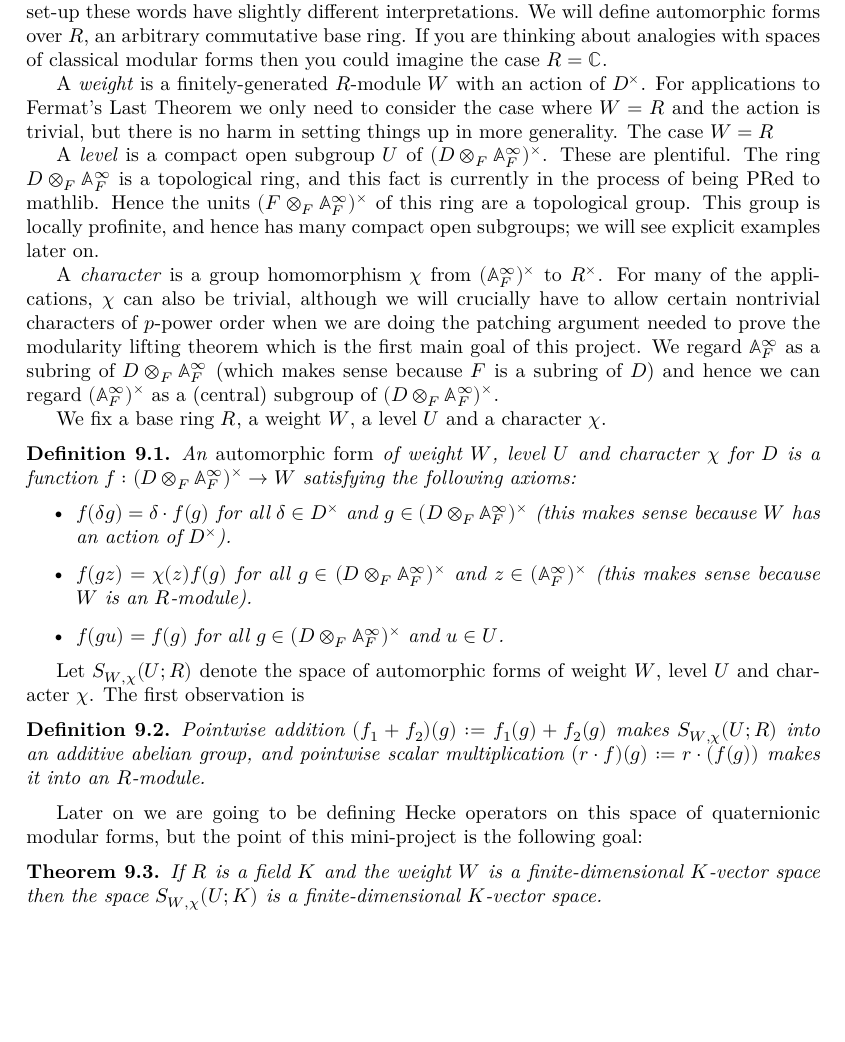
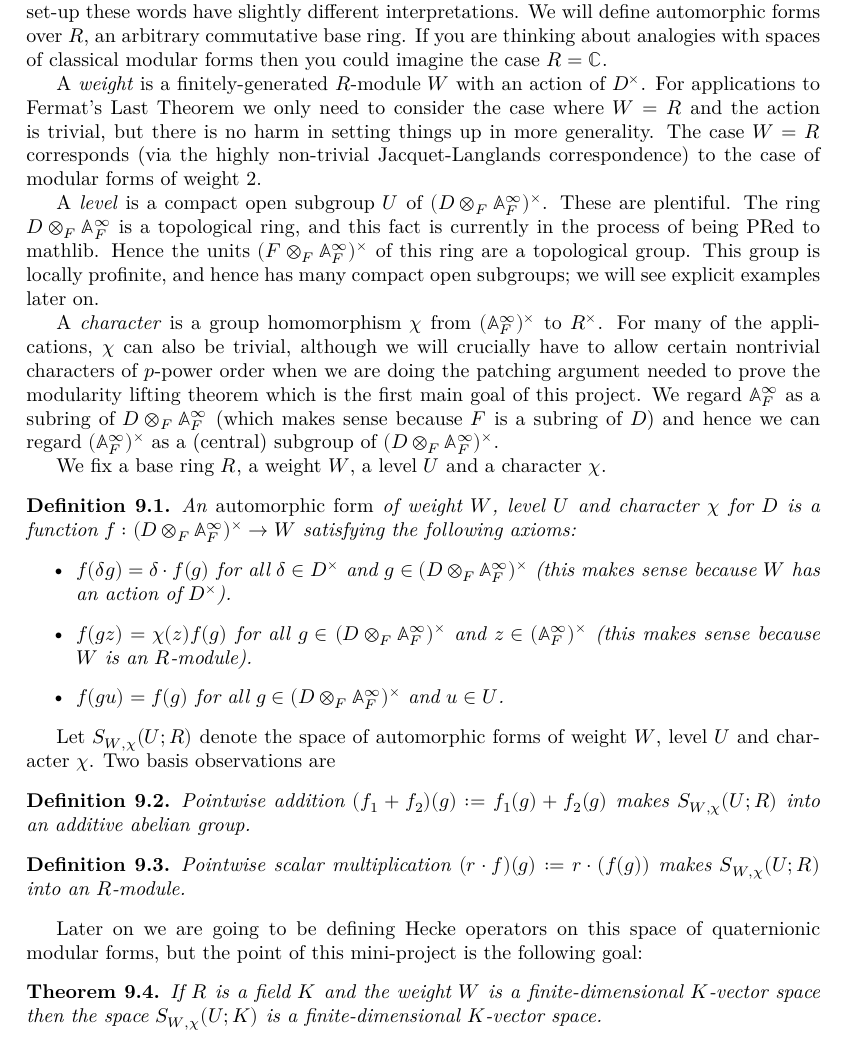
Before and after one commit to ImperialCollegeLondon/FLT, a LaTeX thesis (blueprint/src/print.tex, which reads blueprint/src/chapter/QuaternionAlgebraProject.tex): part of page 42 of 53, cut so that both start at the same text, the shorter picture padded with empty space. Compiled offline with XeLaTeX.

Commit message:
fix build

```diff
--- a/blueprint/src/chapter/QuaternionAlgebraProject.tex
+++ b/blueprint/src/chapter/QuaternionAlgebraProject.tex
@@ -57,7 +57,8 @@ spaces of classical modular forms then you could imagine the case $R=\bbC$.
 
 A \emph{weight} is a finitely-generated $R$-module~$W$ with an action of $D^\times$. For applications
 to Fermat's Last Theorem we only need to consider the case where $W=R$ and the action is trivial,
-but there is no harm in setting things up in more generality. The case $W=R$
+but there is no harm in setting things up in more generality. The case $W=R$ corresponds (via
+the highly non-trivial Jacquet-Langlands correspondence) to the case of modular forms of weight 2.
 
 A \emph{level} is a compact open subgroup~$U$ of $(D\otimes_F\A_F^\infty)^\times$. These are plentiful.
 The ring $D\otimes_F\A_F^\infty$ is a topological ring, and this fact is currently in the process
@@ -78,6 +79,7 @@ We fix a base ring $R$, a weight $W$, a level $U$ and a character $\chi$.
 \begin{definition}
   \lean{TotallyDefiniteQuaternionAlgebra.AutomorphicForm}
   \label{TotallyDefiniteQuaternionAlgebra.AutomorphicForm}
+  \leanok
   An \emph{automorphic form} of weight $W$, level $U$ and character $\chi$ for $D$ is
   a function $f:(D\otimes_F\A_F^\infty)^\times\to W$ satisfying the following axioms:
   \begin{itemize}
@@ -90,15 +92,23 @@ We fix a base ring $R$, a weight $W$, a level $U$ and a character $\chi$.
 \end{definition}
 
 Let $S_{W,\chi}(U;R)$ denote the space of automorphic forms of weight $W$, level $U$ and character
-$\chi$. The first observation is
+$\chi$. Two basis observations are
+
+\begin{definition}
+  \lean{TotallyDefiniteQuaternionAlgebra.AutomorphicForm.addCommGroup}
+  \label{TotallyDefiniteQuaternionAlgebra.AutomorphicForm.addCommGroup}
+  \uses{TotallyDefiniteQuaternionAlgebra.AutomorphicForm}
+  Pointwise addition $(f_1+f_2)(g):=f_1(g)+f_2(g)$ makes $S_{W,\chi}(U;R)$ into an additive
+  abelian group.
+\end{definition}
 
 \begin{definition}
   \lean{TotallyDefiniteQuaternionAlgebra.AutomorphicForm.module}
   \label{TotallyDefiniteQuaternionAlgebra.AutomorphicForm.module}
-  \uses{TotallyDefiniteQuaternionAlgebra.AutomorphicForm}
-  Pointwise addition $(f_1+f_2)(g):=f_1(g)+f_2(g)$ makes $S_{W,\chi}(U;R)$ into an additive
-  abelian group, and pointwise scalar multiplication $(r\cdot f)(g):= r\cdot(f(g))$ makes
-  it into an $R$-module.
+  \uses{TotallyDefiniteQuaternionAlgebra.AutomorphicForm,
+    TotallyDefiniteQuaternionAlgebra.AutomorphicForm.addCommGroup}
+  Pointwise scalar multiplication $(r\cdot f)(g):= r\cdot(f(g))$ makes
+  $S_{W,\chi}(U;R)$ into an $R$-module.
 \end{definition}
 
   Later on we are going to be defining Hecke operators on this space of quaternionic modular
@@ -107,6 +117,7 @@ $\chi$. The first observation is
 \begin{theorem}
   \lean{TotallyDefiniteQuaternionAlgebra.AutomorphicForm.finiteDimensional}
   \label{TotallyDefiniteQuaternionAlgebra.AutomorphicForm.finiteDimensional}
+  \uses{TotallyDefiniteQuaternionAlgebra.AutomorphicForm.module}
   If $R$ is a field~$K$ and the weight $W$ is a finite-dimensional $K$-vector space
   then the space $S_{W,\chi}(U;K)$ is a finite-dimensional $K$-vector space.
 \end{theorem}
```
Also changed, not shown: blueprint/src/chapter/ch06automorphicrepresentations.tex (+1 -1 lines), blueprint/src/chapter/QuaternionAlgebraProject.tex (2 more changed lines), 5 other files.
